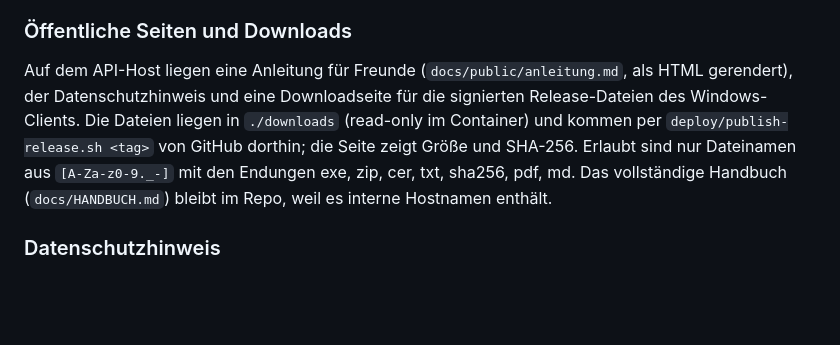
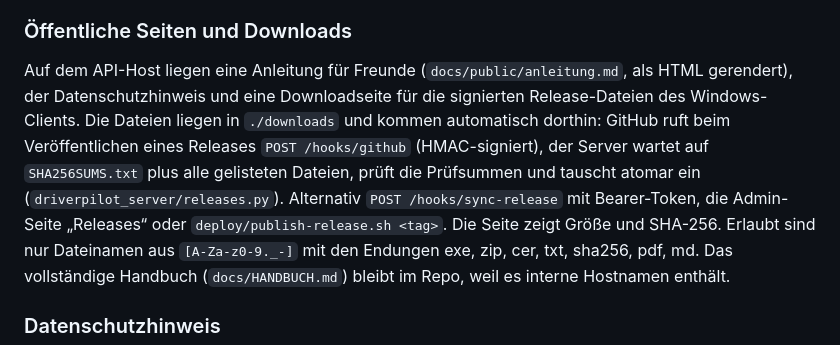
Before and after one commit to Madchristian/DriverPilot-Server, a Markdown page: README.md, the part around the change. Rendered like a GitHub page; blank space fills up the shorter version.

Commit message:
Doku: Release-Sync per Webhook/Endpunkt im Handbuch, README und STATUS
Co-Authored-By: Claude Fable 5.1 <noreply@anthropic.com>
Claude-Session: https://claude.ai/code/session_01Ayw3jnvQAKTcTY4VKs74HV

```diff
--- a/README.md
+++ b/README.md
@@ -97,8 +97,11 @@ Einladungen; das Audit nur Metadaten (Akteur, Operation, Fall-ID, Ergebnis).
 
 Auf dem API-Host liegen eine Anleitung für Freunde (`docs/public/anleitung.md`, als HTML
 gerendert), der Datenschutzhinweis und eine Downloadseite für die signierten Release-Dateien
-des Windows-Clients. Die Dateien liegen in `./downloads` (read-only im Container) und kommen
-per `deploy/publish-release.sh <tag>` von GitHub dorthin; die Seite zeigt Größe und SHA-256.
+des Windows-Clients. Die Dateien liegen in `./downloads` und kommen automatisch dorthin: GitHub
+ruft beim Veröffentlichen eines Releases `POST /hooks/github` (HMAC-signiert), der Server wartet
+auf `SHA256SUMS.txt` plus alle gelisteten Dateien, prüft die Prüfsummen und tauscht atomar ein
+(`driverpilot_server/releases.py`). Alternativ `POST /hooks/sync-release` mit Bearer-Token, die
+Admin-Seite „Releases“ oder `deploy/publish-release.sh <tag>`. Die Seite zeigt Größe und SHA-256.
 Erlaubt sind nur Dateinamen aus `[A-Za-z0-9._-]` mit den Endungen exe, zip, cer, txt, sha256,
 pdf, md. Das vollständige Handbuch (`docs/HANDBUCH.md`) bleibt im Repo, weil es interne
 Hostnamen enthält.
```
Also changed, not shown: STATUS.md (+1 -0 lines), docs/HANDBUCH.md (+21 -6 lines).
